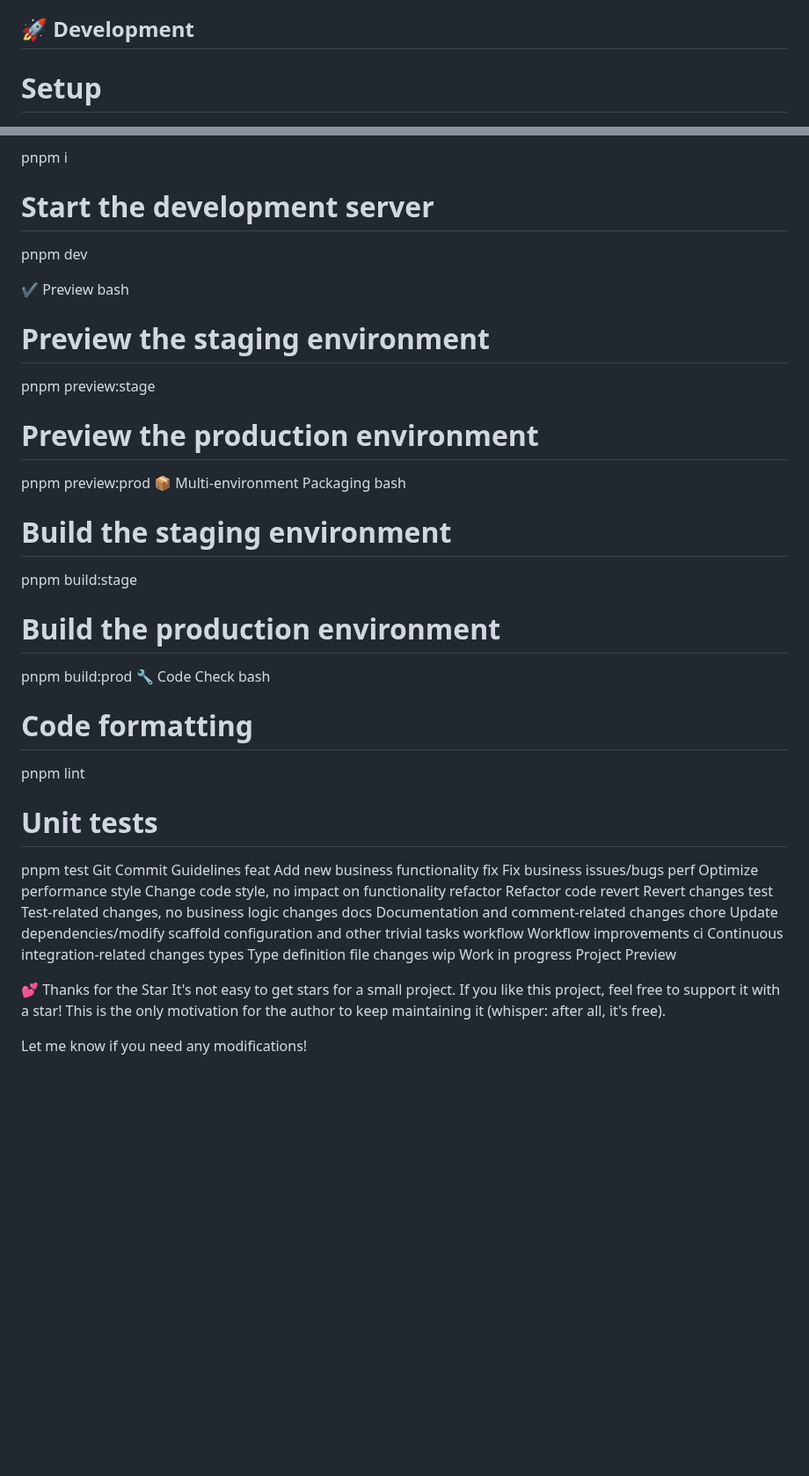
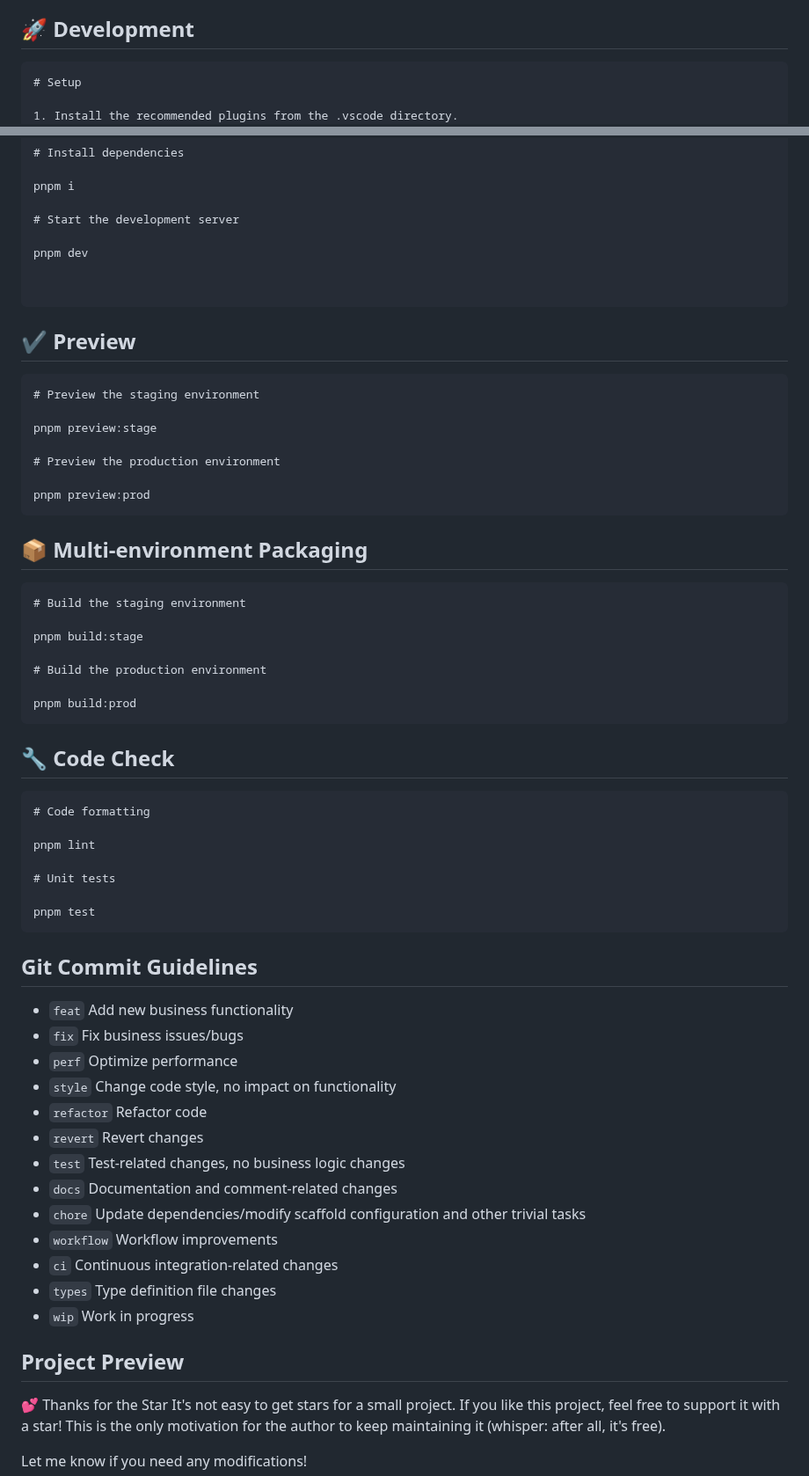
Before and after one commit to durunsong/kilyicms, a Markdown page: README.md, 2 parts joined by grey strips. Shown at 88% size. GitHub-like rendering; blank space fills up the shorter version.

Commit message:
docs：修改文档

````diff
--- a/README.md
+++ b/README.md
@@ -52,6 +52,7 @@ V3 Admin Vite is a free and open-source basic solution for backend management sy
 
 ## 🚀 Development
 
+```pnpm
 # Setup
 
 1. Install the recommended plugins from the .vscode directory.
@@ -74,9 +75,12 @@ pnpm i
 
 pnpm dev
 
-✔️ Preview
-bash
 
+```
+
+## ✔️ Preview
+
+```pnpm
 # Preview the staging environment
 
 pnpm preview:stage
@@ -84,9 +88,11 @@ pnpm preview:stage
 # Preview the production environment
 
 pnpm preview:prod
-📦️ Multi-environment Packaging
-bash
+```
 
+## 📦️ Multi-environment Packaging
+
+```pnpm
 # Build the staging environment
 
 pnpm build:stage
@@ -94,9 +100,11 @@ pnpm build:stage
 # Build the production environment
 
 pnpm build:prod
-🔧 Code Check
-bash
+```
 
+## 🔧 Code Check
+
+```pnpm
 # Code formatting
 
 pnpm lint
@@ -104,21 +112,25 @@ pnpm lint
 # Unit tests
 
 pnpm test
-Git Commit Guidelines
-feat Add new business functionality
-fix Fix business issues/bugs
-perf Optimize performance
-style Change code style, no impact on functionality
-refactor Refactor code
-revert Revert changes
-test Test-related changes, no business logic changes
-docs Documentation and comment-related changes
-chore Update dependencies/modify scaffold configuration and other trivial tasks
-workflow Workflow improvements
-ci Continuous integration-related changes
-types Type definition file changes
-wip Work in progress
-Project Preview
+```
+
+## Git Commit Guidelines
+
+- `feat` Add new business functionality
+- `fix` Fix business issues/bugs
+- `perf` Optimize performance
+- `style` Change code style, no impact on functionality
+- `refactor` Refactor code
+- `revert` Revert changes
+- `test` Test-related changes, no business logic changes
+- `docs` Documentation and comment-related changes
+- `chore` Update dependencies/modify scaffold configuration and other trivial tasks
+- `workflow` Workflow improvements
+- `ci` Continuous integration-related changes
+- `types` Type definition file changes
+- `wip` Work in progress
+
+## Project Preview
 
 💕 Thanks for the Star
 It's not easy to get stars for a small project. If you like this project, feel free to support it with a star! This is the only motivation for the author to keep maintaining it (whisper: after all, it's free).
````
Also changed, not shown: other parts of README.md (+1 -1 lines).
